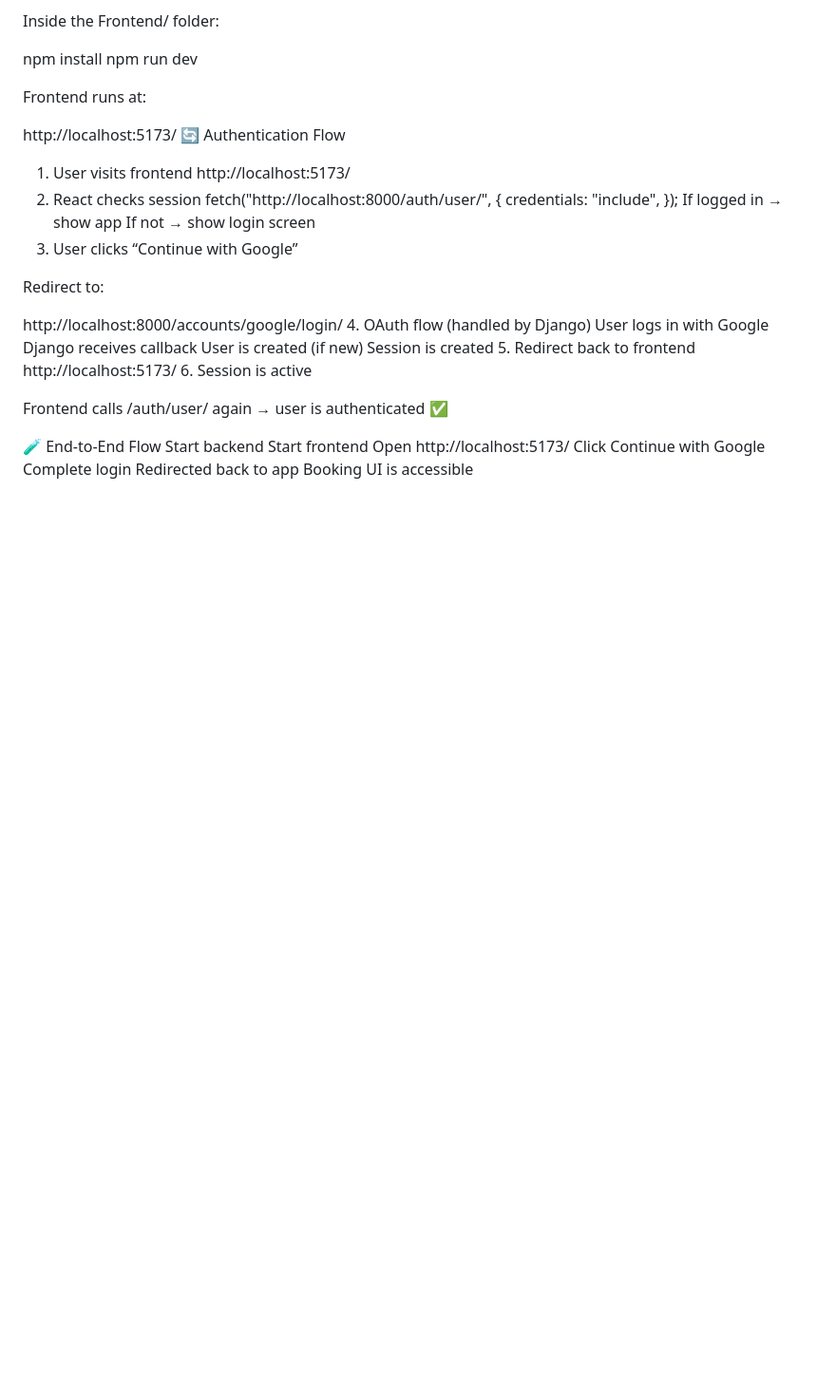
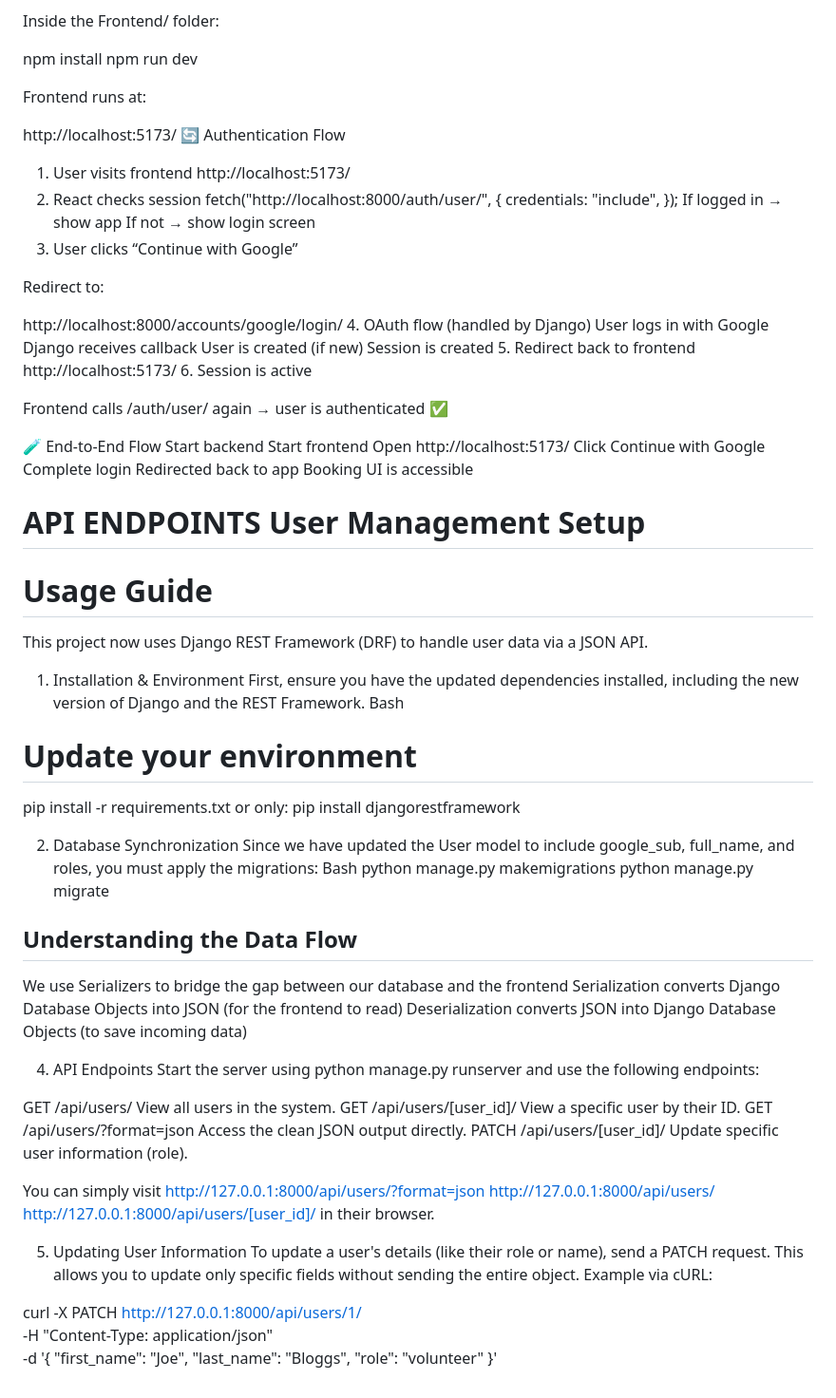
Before and after one commit to SaraTahir28/Pair-Scheduling-APP, a Markdown page: Backend/README.md, the part around the change. Shown at 95% size. GitHub-like rendering; blank space fills up the shorter version.

Commit message:
Add detailed README with project setup instructions, dependencies, and examples of how to use the API endpoints

```diff
--- a/Backend/README.md
+++ b/Backend/README.md
@@ -205,3 +205,54 @@ Click Continue with Google
 Complete login
 Redirected back to app
 Booking UI is accessible
+
+# API ENDPOINTS User Management Setup
+# Usage Guide
+
+This project now uses Django REST Framework (DRF) to handle user data via a JSON API.
+
+1. Installation & Environment
+First, ensure you have the updated dependencies installed, including the new version of Django and the REST Framework.
+Bash
+
+# Update your environment
+pip install -r requirements.txt
+or only:
+pip install djangorestframework
+
+2. Database Synchronization
+Since we have updated the User model to include google_sub, full_name, and roles, you must apply the migrations:
+Bash
+python manage.py makemigrations
+python manage.py migrate
+
+## Understanding the Data Flow
+We use Serializers to bridge the gap between our database and the frontend
+Serialization converts Django Database Objects into JSON (for the frontend to read)
+Deserialization converts JSON into Django Database Objects (to save incoming data)
+
+4. API Endpoints
+Start the server using python manage.py runserver and use the following endpoints:
+
+GET /api/users/ 			        View all users in the system.
+GET /api/users/[user_id]/		  View a specific user by their ID.
+GET /api/users/?format=json		Access the clean JSON output directly.
+PATCH /api/users/[user_id]/   Update specific user information (role).
+
+You can simply visit
+  http://127.0.0.1:8000/api/users/?format=json
+  http://127.0.0.1:8000/api/users/
+  http://127.0.0.1:8000/api/users/[user_id]/
+in their browser.
+
+5. Updating User Information
+To update a user's details (like their role or name), send a PATCH request. This allows you to update only specific fields without sending the entire object.
+Example via cURL:
+
+curl -X PATCH http://127.0.0.1:8000/api/users/1/ \
+-H "Content-Type: application/json" \
+-d '{
+    "first_name": "Joe",
+    "last_name": "Bloggs",
+    "role": "volunteer"
+}'
```
